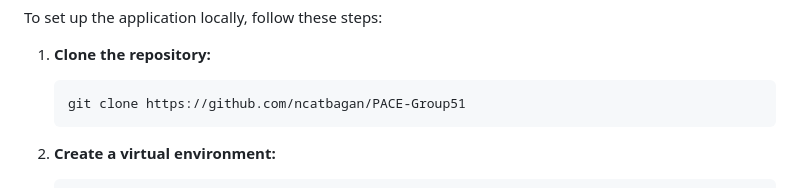
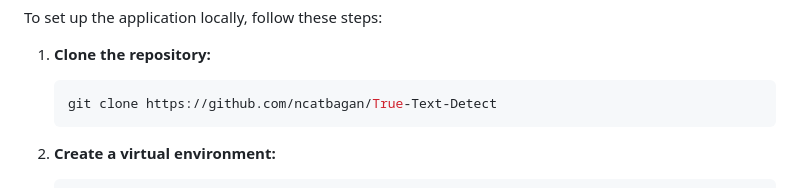
Before and after one commit to ncatbagan/True-Text-Detect, a Markdown page: README.md, the part around the change. Drawn GitHub-style.

Commit message:
Update README.md
Changed git clone site

````diff
--- a/README.md
+++ b/README.md
@@ -17,7 +17,7 @@
 
 1. **Clone the repository:**
     ```bash
-   git clone https://github.com/ncatbagan/PACE-Group51
+   git clone https://github.com/ncatbagan/True-Text-Detect
    ```
 
 2. **Create a virtual environment:**
````
